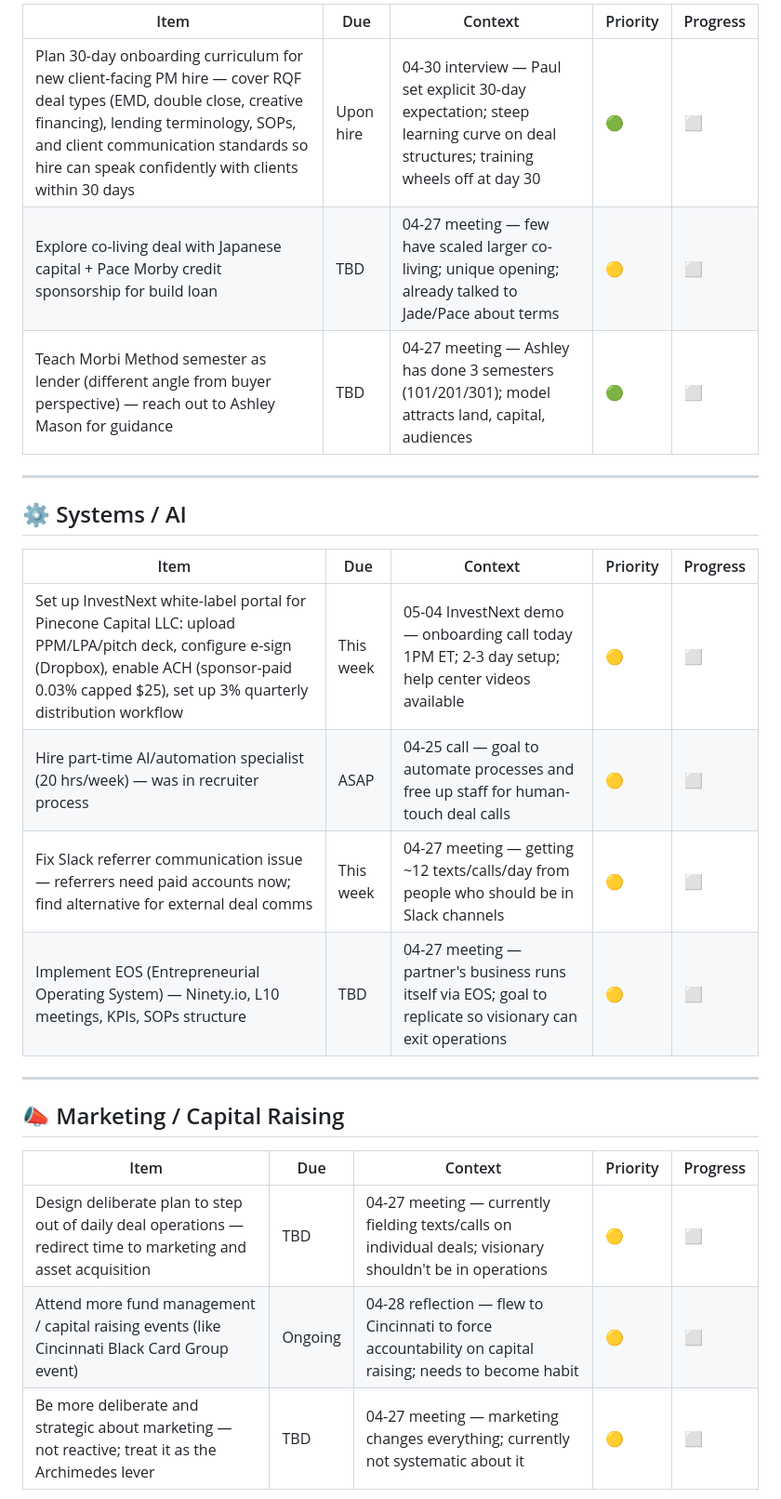
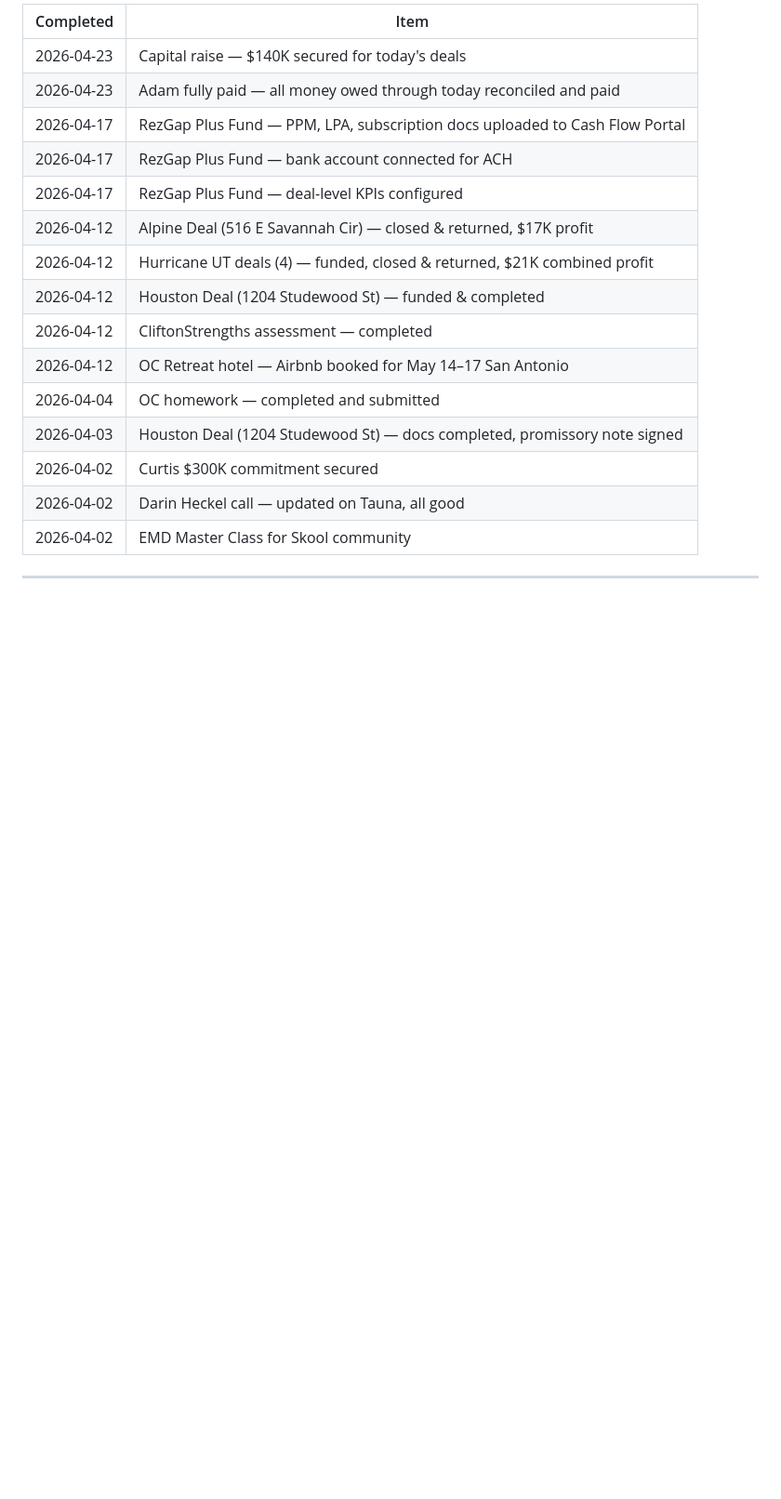
Before and after one commit to pmartbrown/dashboard, a Markdown page: todo.md, the part around one of its changes. Shown at 93% size. Rendered like a GitHub page; blank space fills up the shorter version.

```diff
--- a/todo.md
+++ b/todo.md
@@ -36,28 +80,20 @@
 
-| Item | Due | Context | Priority | Progress |
-|------|-----|---------|----------|-----------|
-| Plan 30-day onboarding curriculum for new client-facing PM hire — cover RQF deal types (EMD, double close, creative financing), lending terminology, SOPs, and client communication standards so hire can speak confidently with clients within 30 days | Upon hire | 04-30 interview — Paul set explicit 30-day expectation; steep learning curve on deal structures; training wheels off at day 30 | 🟢 | ⬜ |
-| Explore co-living deal with Japanese capital + Pace Morby credit sponsorship for build loan | TBD | 04-27 meeting — few have scaled larger co-living; unique opening; already talked to Jade/Pace about terms | 🟡 | ⬜ |
-| Teach Morbi Method semester as lender (different angle from buyer perspective) — reach out to Ashley Mason for guidance | TBD | 04-27 meeting — Ashley has done 3 semesters (101/201/301); model attracts land, capital, audiences | 🟢 | ⬜ |
+| Completed | Item |
+|-----------|------|
+| 2026-04-23 | Capital raise — $140K secured for today's deals |
+| 2026-04-23 | Adam fully paid — all money owed through today reconciled and paid |
+| 2026-04-17 | RezGap Plus Fund — PPM, LPA, subscription docs uploaded to Cash Flow Portal |
+| 2026-04-17 | RezGap Plus Fund — bank account connected for ACH |
+| 2026-04-17 | RezGap Plus Fund — deal-level KPIs configured |
+| 2026-04-12 | Alpine Deal (516 E Savannah Cir) — closed & returned, $17K profit |
+| 2026-04-12 | Hurricane UT deals (4) — funded, closed & returned, $21K combined profit |
+| 2026-04-12 | Houston Deal (1204 Studewood St) — funded & completed |
+| 2026-04-12 | CliftonStrengths assessment — completed |
+| 2026-04-12 | OC Retreat hotel — Airbnb booked for May 14–17 San Antonio |
+| 2026-04-04 | OC homework — completed and submitted |
+| 2026-04-03 | Houston Deal (1204 Studewood St) — docs completed, promissory note signed |
+| 2026-04-02 | Curtis $300K commitment secured |
+| 2026-04-02 | Darin Heckel call — updated on Tauna, all good |
+| 2026-04-02 | EMD Master Class for Skool community |
 
 ---
-
-## ⚙️ Systems / AI
-
-| Item | Due | Context | Priority | Progress |
-|------|-----|---------|----------|-----------|
-| Set up InvestNext white-label portal for Pinecone Capital LLC: upload PPM/LPA/pitch deck, configure e-sign (Dropbox), enable ACH (sponsor-paid 0.03% capped $25), set up 3% quarterly distribution workflow | This week | 05-04 InvestNext demo — onboarding call today 1PM ET; 2-3 day setup; help center videos available | 🟡 | ⬜ |
-| Hire part-time AI/automation specialist (20 hrs/week) — was in recruiter process | ASAP | 04-25 call — goal to automate processes and free up staff for human-touch deal calls | 🟡 | ⬜ |
-| Fix Slack referrer communication issue — referrers need paid accounts now; find alternative for external deal comms | This week | 04-27 meeting — getting ~12 texts/calls/day from people who should be in Slack channels | 🟡 | ⬜ |
-| Implement EOS (Entrepreneurial Operating System) — Ninety.io, L10 meetings, KPIs, SOPs structure | TBD | 04-27 meeting — partner's business runs itself via EOS; goal to replicate so visionary can exit operations | 🟡 | ⬜ |
-
----
-
-## 📣 Marketing / Capital Raising
-
-| Item | Due | Context | Priority | Progress |
-|------|-----|---------|----------|-----------|
-| Design deliberate plan to step out of daily deal operations — redirect time to marketing and asset acquisition | TBD | 04-27 meeting — currently fielding texts/calls on individual deals; visionary shouldn't be in operations | 🟡 | ⬜ |
-| Attend more fund management / capital raising events (like Cincinnati Black Card Group event) | Ongoing | 04-28 reflection — flew to Cincinnati to force accountability on capital raising; needs to become habit | 🟡 | ⬜ |
-| Be more deliberate and strategic about marketing — not reactive; treat it as the Archimedes lever | TBD | 04-27 meeting — marketing changes everything; currently not systematic about it | 🟡 | ⬜ |
-
```
Also changed, not shown: other parts of todo.md (+68 -44 lines).
